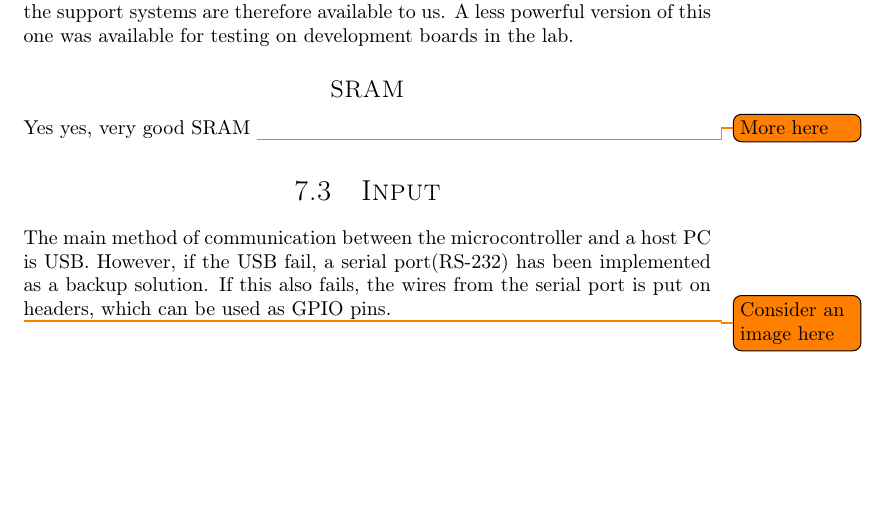
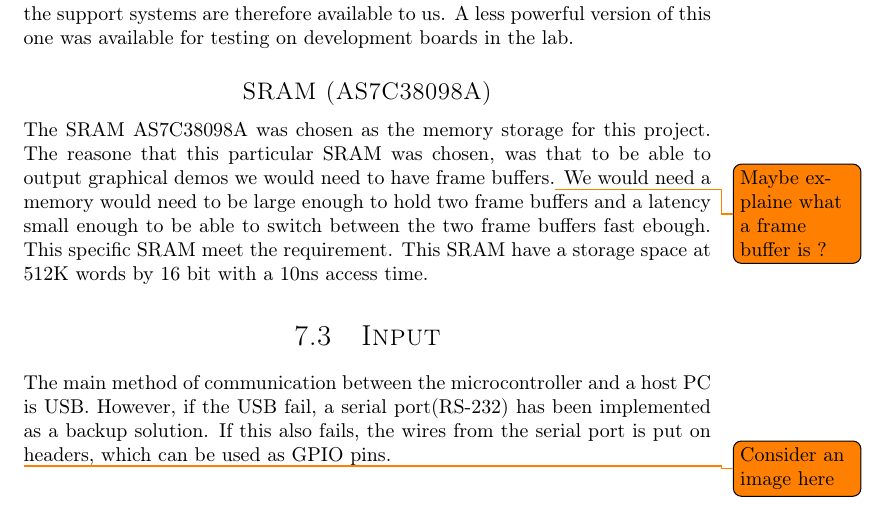
Before and after one commit to dmpro2014/report, a LaTeX thesis (report/main/report.tex, which reads report/pcb/components.tex): part of page 32 of 48, cut so that both start at the same text, the shorter picture padded with empty space. Compiled offline with pdfLaTeX.

Commit message:
add section about SRAM

```diff
--- a/report/pcb/components.tex
+++ b/report/pcb/components.tex
@@ -13,7 +13,11 @@ The FPGA of the Spartan-6 family from Xilinx was chosen as the FPGA.
 This particular FPGA has been used for different tasks on the university before, and the support systems are therefore available to us.
 A less powerful version of this one was available for testing on development boards in the lab.
 
-\subsection*{SRAM}
-Yes yes, very good SRAM \todo{More here}
+\subsection*{SRAM (AS7C38098A)}
+The SRAM AS7C38098A was chosen as the memory storage for this project.
+The reasone that this particular SRAM was chosen, was that to be able to output graphical demos we would need to have frame buffers.\todo{Maybe explaine what a frame buffer is ?}
+We would need a memory would need to be large enough to hold two frame buffers and a latency small enough to be able to switch between the two frame buffers fast ebough.
+This specific SRAM meet the requirement.
+This SRAM have a storage space at 512K words by 16 bit with a 10ns access time.
 
 \end{document}
```
